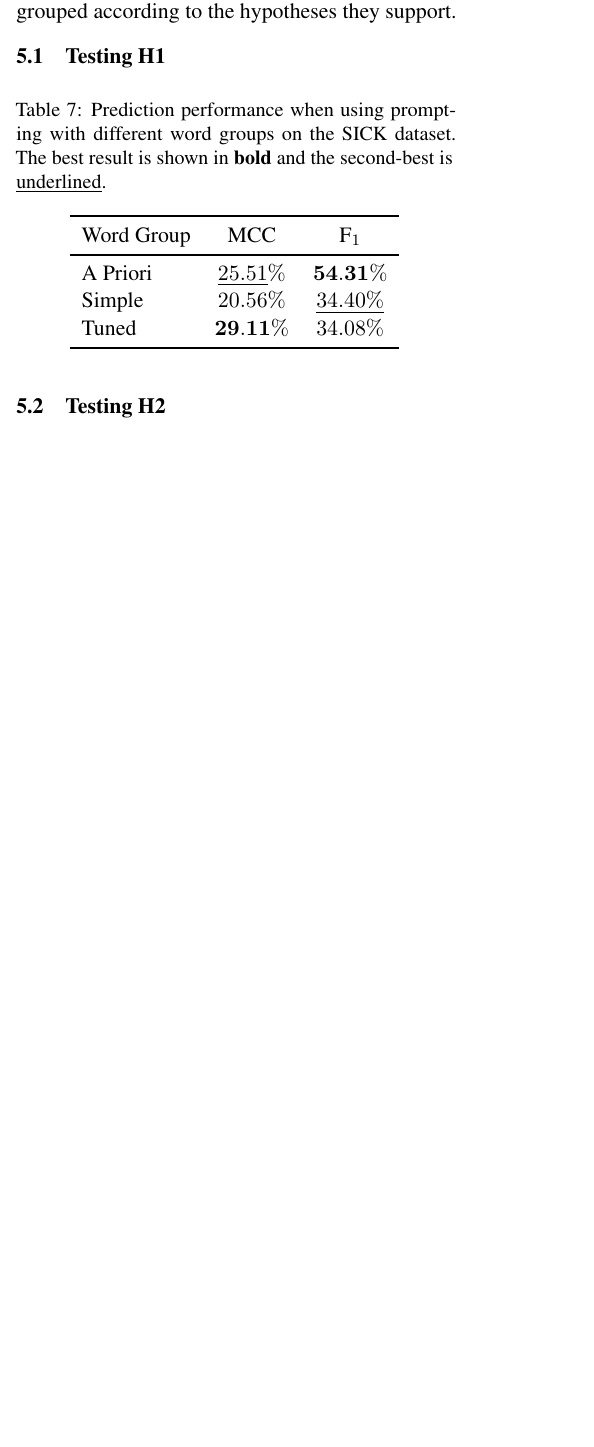
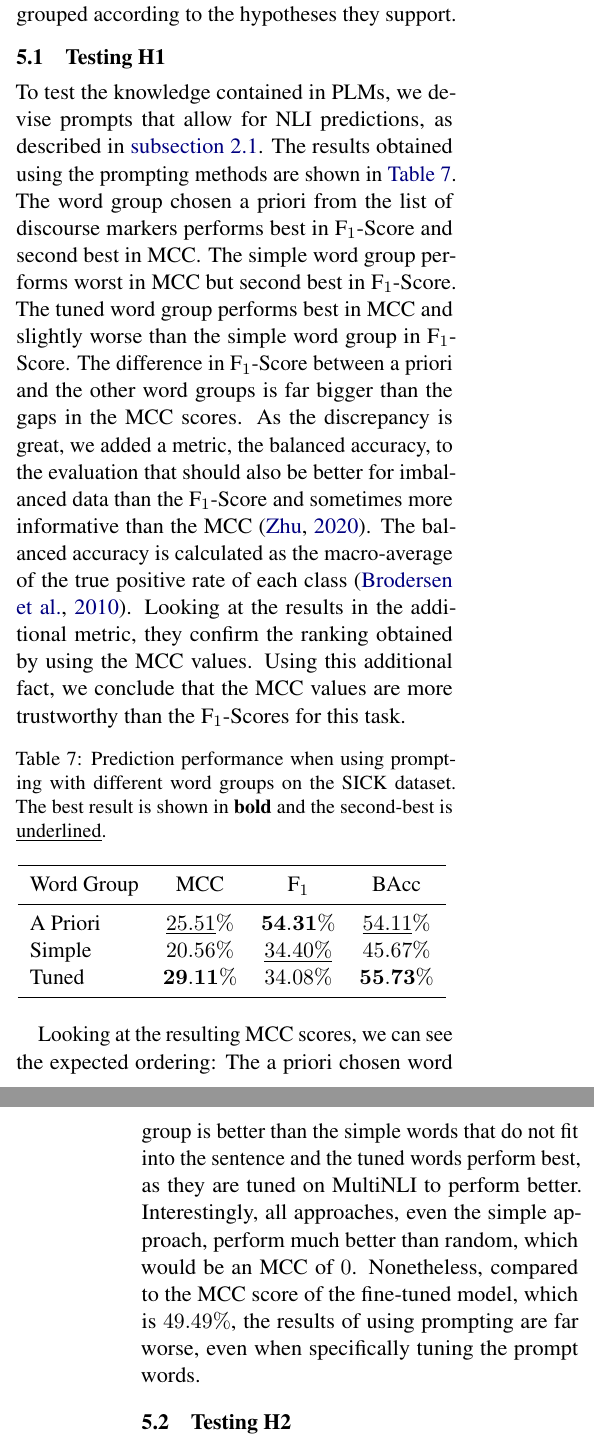
Before and after one commit to study-group-lit/lit, a LaTeX paper (report/main.tex, which reads report/content/04_results.tex): part of one column of page 8 of 11 before the commit and two parts of the columns of pages 8 and 9 of 11 after it, the two joined at a grey line, cut so that both start at the same text, the shorter picture padded with empty space. Compiled offline with pdfLaTeX.

Commit message:
add results analysis for h1 (#62)
* add results analysis for h1

* add suggestions

```diff
--- a/report/content/04_results.tex
+++ b/report/content/04_results.tex
@@ -7,20 +7,23 @@
 In this section the results of our experiments are described and thoroughly analyzed. The results are grouped according to the hypotheses they support.
 
 \subsection{Testing H1}
-
+To test the knowledge contained in \acp{PLM}, we devise prompts that allow for \ac{NLI} predictions, as described in \autoref{sec:meth:probing}. The results obtained using the prompting methods are shown in \autoref{tab:res:prompting}. The word group chosen a priori from the list of discourse markers performs best in F$_1$-Score and second best in \ac{MCC}. The simple word group performs worst in \ac{MCC} but second best in F$_1$-Score. The tuned word group performs best in \ac{MCC} and slightly worse than the simple word group in F$_1$-Score. The difference in F$_1$-Score between a priori and the other word groups is far bigger than the gaps in the \ac{MCC} scores. As the discrepancy is great, we added a metric, the balanced accuracy, to the evaluation that should also be better for imbalanced data than the F$_1$-Score and sometimes more informative than the \ac{MCC} \cite{mccBad}. The balanced accuracy is calculated as the macro-average of the true positive rate of each class \cite{bacc}. Looking at the results in the additional metric, they confirm the ranking obtained by using the \ac{MCC} values. Using this additional fact, we conclude that the \ac{MCC} values are more trustworthy than the F$_1$-Scores for this task.
 \begin{table}[ht!]
     \centering
     \caption{Prediction performance when using prompting with different word groups on the \acs{SICK} dataset. The best result is shown in \textbf{bold} and the second-best is \underline{underlined}.}
-    \begin{tabular}{l c c}
+    \begin{tabular}{l c c c}
         \toprule
-        \multicolumn{1}{c}{Word Group} & \acs{MCC} & $\text{F}_1$ \\
+        \multicolumn{1}{c}{Word Group} & \acs{MCC} & $\text{F}_1$ & BAcc\\
         \midrule
-        A Priori & $\underline{25.51}\%$ & $\mathbf{54.31\%}$ \\
-        Simple & $20.56\%$ & $\underline{34.40\%}$ \\
-        Tuned & $\mathbf{29.11\%}$ & $34.08\%$ \\
+        A Priori & $\underline{25.51}\%$ & $\mathbf{54.31\%}$ & $\underline{54.11}\%$ \\
+        Simple & $20.56\%$ & $\underline{34.40\%}$ & $45.67\%$ \\
+        Tuned & $\mathbf{29.11\%}$ & $34.08\%$ & $\mathbf{55.73\%}$\\
         \bottomrule
     \end{tabular}
+    \label{tab:res:prompting}
 \end{table}
+
+Looking at the resulting \ac{MCC} scores, we can see the expected ordering: The a priori chosen word group is better than the simple words that do not fit into the sentence and the tuned words perform best, as they are tuned on \ac{MultiNLI} to perform better. Interestingly, all approaches, even the simple approach, perform much better than random, which would be an \ac{MCC} of $0$. Nonetheless, compared to the \ac{MCC} score of the fine-tuned model, which is $49.49\%$, the results of using prompting are far worse, even when specifically tuning the prompt words.
 
 \subsection{Testing H2}
 Figure~\ref{fig:ferret-sample} shows the explanations for the finetuned model's classification of a sample from the validation split of the \ac{e-SNLI} dataset obtained using ferret \cite{ferret}. It can be seen that the meaning of the quantifiers in this sample is not considered by the model: The usage of quantifiers in this sample makes it a contradiction but the model attaches high importance only to the quantifier \enquote{all} whereas \enquote{several} has very low importance to the model. The existence of such samples where the model only poorly captures the importance of quantifiers shows that the model is biased after fine-tuning on \ac{MultiNLI}.
```
Also changed, not shown: report/lib.bib (+18 -0 lines), report/content/04_results.tex (2 more changed lines).
